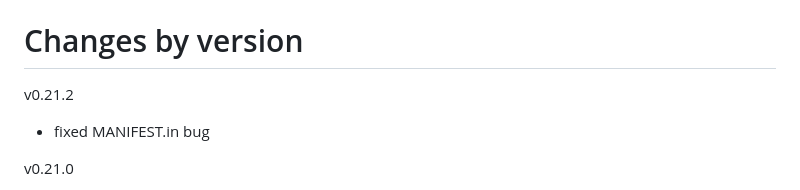
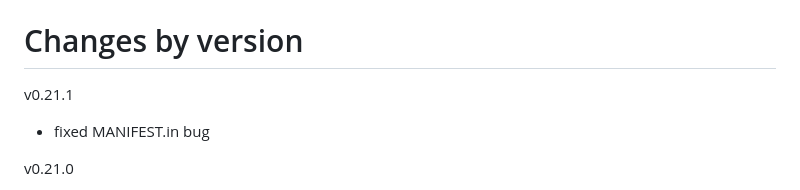
Before and after one commit to nimbal/nimbalwear, a Markdown page: README.md, the part around the change. Rendered like a GitHub page.

Commit message:
fix MANIFEST.in bug

```diff
--- a/README.md
+++ b/README.md
@@ -32,7 +32,7 @@ To include a specific release, replace `[version]` with the branch associated wi
 
 # Changes by version
 
-v0.21.2
+v0.21.1
 - fixed MANIFEST.in bug
 
 v0.21.0
```
